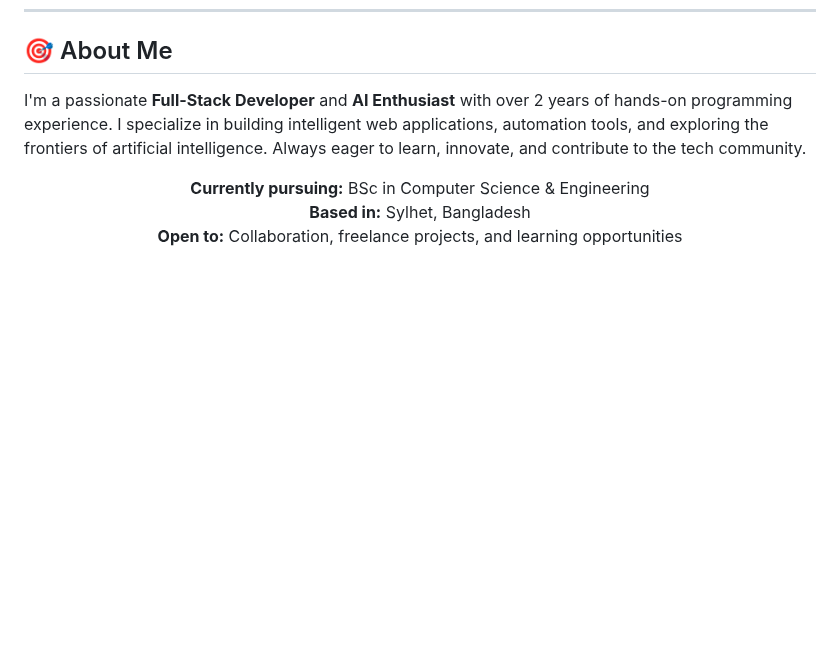
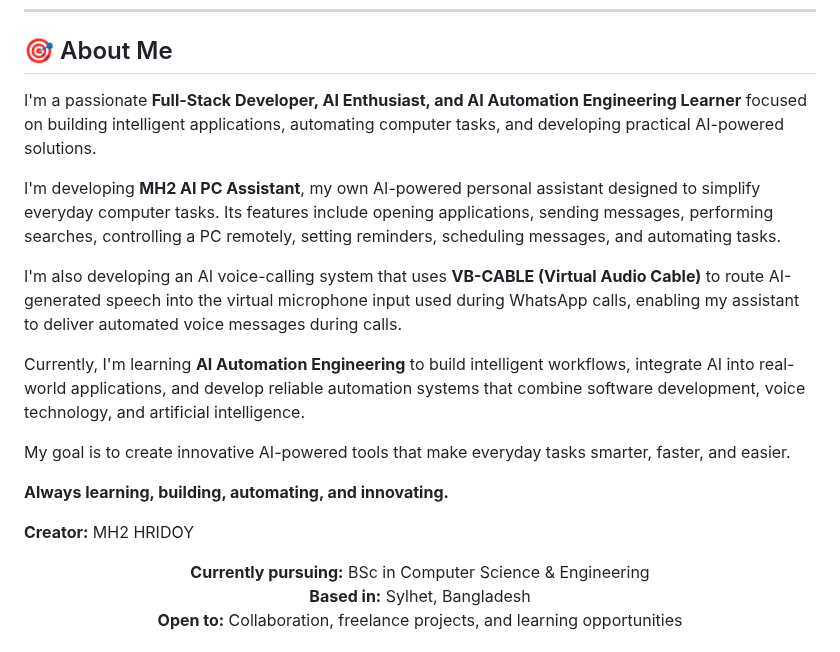
Before and after one commit to mhhridoy7907/mhhridoy7907, a Markdown page: README.md, the part around the change. Rendered like a GitHub page; blank space fills up the shorter version.

```diff
--- a/README.md
+++ b/README.md
@@ -11,7 +11,19 @@
 
 ## 🎯 About Me
 
-I'm a passionate **Full-Stack Developer** and **AI Enthusiast** with over 2 years of hands-on programming experience. I specialize in building intelligent web applications, automation tools, and exploring the frontiers of artificial intelligence. Always eager to learn, innovate, and contribute to the tech community.
+I'm a passionate **Full-Stack Developer, AI Enthusiast, and AI Automation Engineering Learner** focused on building intelligent applications, automating computer tasks, and developing practical AI-powered solutions.
+
+I'm developing **MH2 AI PC Assistant**, my own AI-powered personal assistant designed to simplify everyday computer tasks. Its features include opening applications, sending messages, performing searches, controlling a PC remotely, setting reminders, scheduling messages, and automating tasks.
+
+I'm also developing an AI voice-calling system that uses **VB-CABLE (Virtual Audio Cable)** to route AI-generated speech into the virtual microphone input used during WhatsApp calls, enabling my assistant to deliver automated voice messages during calls.
+
+Currently, I'm learning **AI Automation Engineering** to build intelligent workflows, integrate AI into real-world applications, and develop reliable automation systems that combine software development, voice technology, and artificial intelligence.
+
+My goal is to create innovative AI-powered tools that make everyday tasks smarter, faster, and easier.
+
+**Always learning, building, automating, and innovating.**
+
+**Creator:** MH2 HRIDOY
 
 <div align="center">
 
```
